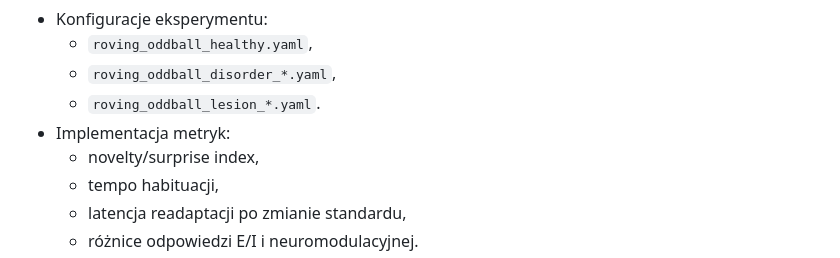
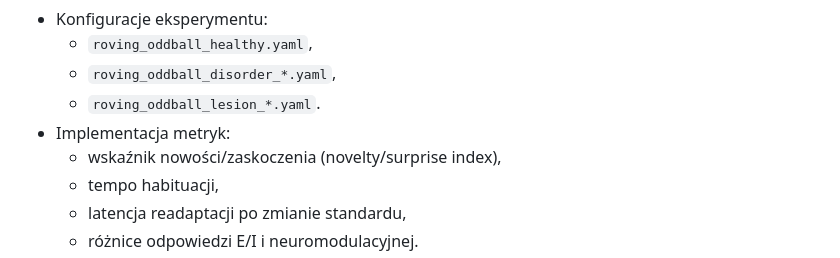
Before and after one commit to MatPomGit/neuro_sim, a Markdown page: BACKLOG.md, the part around the change. GitHub-like rendering.

Commit message:
Update BACKLOG.md
Co-authored-by: gemini-code-assist[bot] <176961590+gemini-code-assist[bot]@users.noreply.github.com>

```diff
--- a/BACKLOG.md
+++ b/BACKLOG.md
@@ -163,7 +163,7 @@ Backlog jest uporządkowany według priorytetów (P0–P3) i gotowości wdrożen
   - `roving_oddball_disorder_*.yaml`,
   - `roving_oddball_lesion_*.yaml`.
 - Implementacja metryk:
-  - novelty/surprise index,
+  - wskaźnik nowości/zaskoczenia (novelty/surprise index),
   - tempo habituacji,
   - latencja readaptacji po zmianie standardu,
   - różnice odpowiedzi E/I i neuromodulacyjnej.
```
